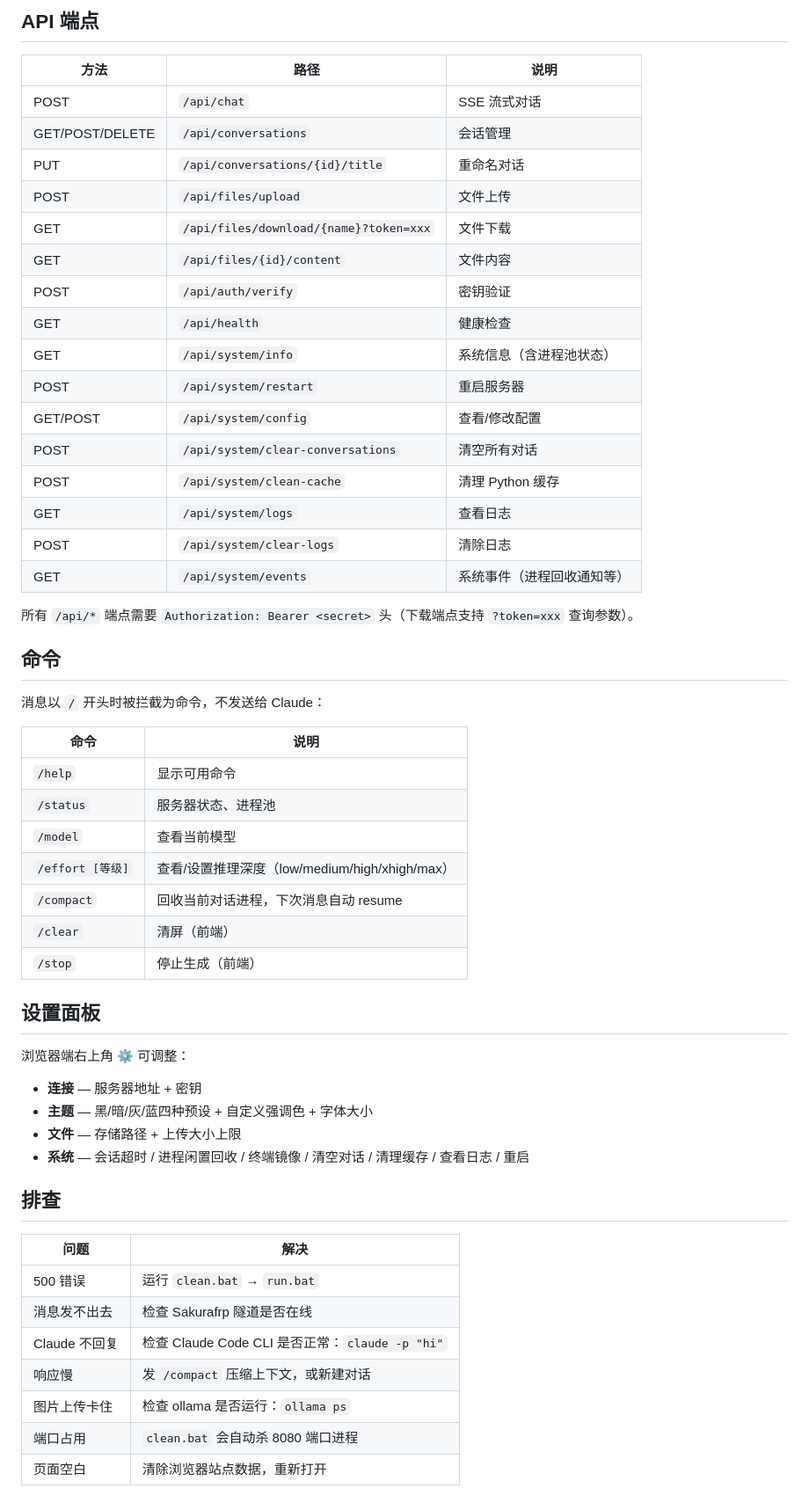
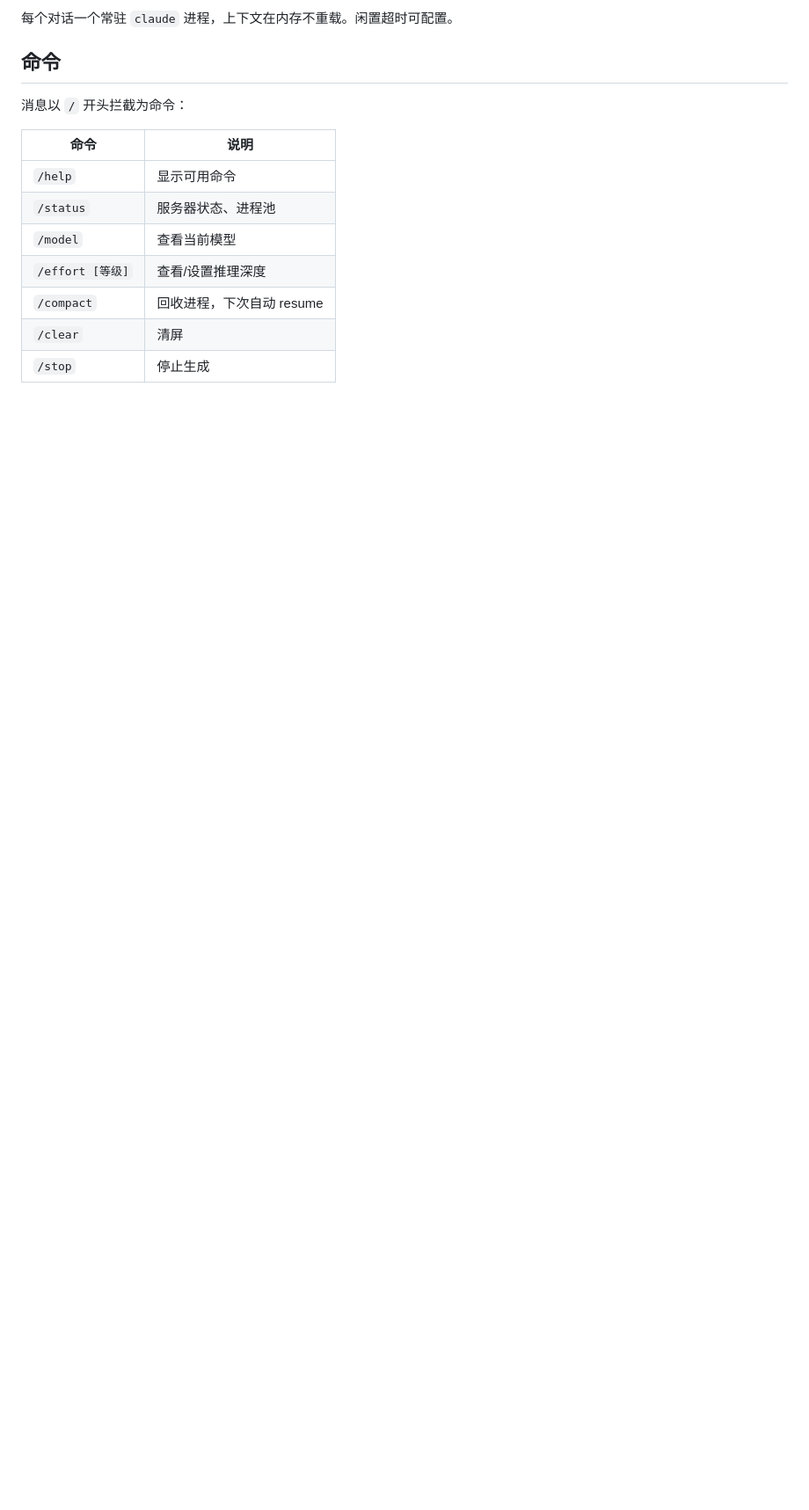
Before and after one commit to Squ145L/Claude-Gateway, a Markdown page: README.md, the part around one of its changes. Shown at 88% size. Drawn GitHub-style; blank space fills up the shorter version.

```diff
--- a/README.md
+++ b/README.md
@@ -155,57 +98,15 @@ claude-gateway/
-## API 端点
-
-| 方法 | 路径 | 说明 |
-|------|------|------|
-| POST | `/api/chat` | SSE 流式对话 |
-| GET/POST/DELETE | `/api/conversations` | 会话管理 |
-| PUT | `/api/conversations/{id}/title` | 重命名对话 |
-| POST | `/api/files/upload` | 文件上传 |
-| GET | `/api/files/download/{name}?token=xxx` | 文件下载 |
-| GET | `/api/files/{id}/content` | 文件内容 |
-| POST | `/api/auth/verify` | 密钥验证 |
-| GET | `/api/health` | 健康检查 |
-| GET | `/api/system/info` | 系统信息（含进程池状态） |
-| POST | `/api/system/restart` | 重启服务器 |
-| GET/POST | `/api/system/config` | 查看/修改配置 |
-| POST | `/api/system/clear-conversations` | 清空所有对话 |
-| POST | `/api/system/clean-cache` | 清理 Python 缓存 |
-| GET | `/api/system/logs` | 查看日志 |
-| POST | `/api/system/clear-logs` | 清除日志 |
-| GET | `/api/system/events` | 系统事件（进程回收通知等） |
-
-所有 `/api/*` 端点需要 `Authorization: Bearer <secret>` 头（下载端点支持 `?token=xxx` 查询参数）。
+每个对话一个常驻 `claude` 进程，上下文在内存不重载。闲置超时可配置。
 
 ## 命令
 
-消息以 `/` 开头时被拦截为命令，不发送给 Claude：
+消息以 `/` 开头拦截为命令：
 
 | 命令 | 说明 |
 |------|------|
 | `/help` | 显示可用命令 |
 | `/status` | 服务器状态、进程池 |
 | `/model` | 查看当前模型 |
-| `/effort [等级]` | 查看/设置推理深度（low/medium/high/xhigh/max） |
-| `/compact` | 回收当前对话进程，下次消息自动 resume |
-| `/clear` | 清屏（前端） |
-| `/stop` | 停止生成（前端） |
-
-## 设置面板
-
-浏览器端右上角 ⚙ 可调整：
-
-- **连接** — 服务器地址 + 密钥
-- **主题** — 黑/暗/灰/蓝四种预设 + 自定义强调色 + 字体大小
-- **文件** — 存储路径 + 上传大小上限
-- **系统** — 会话超时 / 进程闲置回收 / 终端镜像 / 清空对话 / 清理缓存 / 查看日志 / 重启
-
-## 排查
-
-| 问题 | 解决 |
-|------|------|
-| 500 错误 | 运行 `clean.bat` → `run.bat` |
-| 消息发不出去 | 检查 Sakurafrp 隧道是否在线 |
-| Claude 不回复 | 检查 Claude Code CLI 是否正常：`claude -p "hi"` |
-| 响应慢 | 发 `/compact` 压缩上下文，或新建对话 |
-| 图片上传卡住 | 检查 ollama 是否运行：`ollama ps` |
-| 端口占用 | `clean.bat` 会自动杀 8080 端口进程 |
-| 页面空白 | 清除浏览器站点数据，重新打开 |
+| `/effort [等级]` | 查看/设置推理深度 |
+| `/compact` | 回收进程，下次自动 resume |
+| `/clear` | 清屏 |
+| `/stop` | 停止生成 |
```
Also changed, not shown: other parts of README.md (+62 -119 lines).
